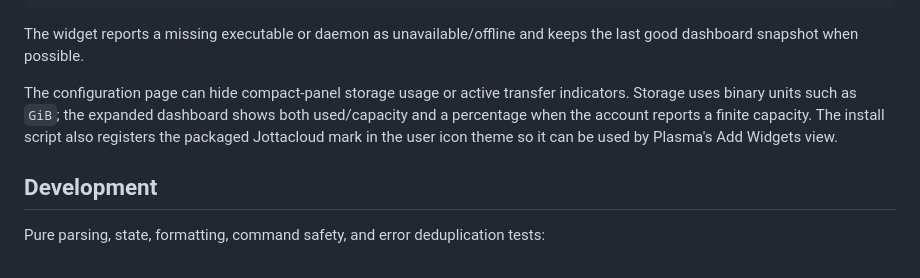
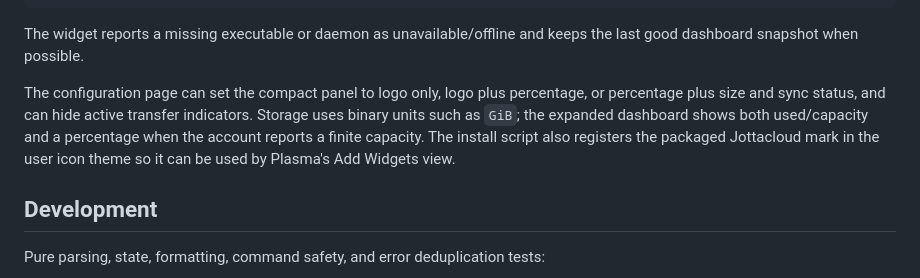
Before and after one commit to oal/jottacloud-kde, a Markdown page: README.md, the part around one of its changes. GitHub-like rendering.

```diff
--- a/README.md
+++ b/README.md
@@ -53,11 +65,12 @@ jotta-cli status --json
 The widget reports a missing executable or daemon as unavailable/offline and
 keeps the last good dashboard snapshot when possible.
 
-The configuration page can hide compact-panel storage usage or active transfer
-indicators. Storage uses binary units such as `GiB`; the expanded dashboard
-shows both used/capacity and a percentage when the account reports a finite
-capacity. The install script also registers the packaged Jottacloud mark in the
-user icon theme so it can be used by Plasma's Add Widgets view.
+The configuration page can set the compact panel to logo only, logo plus
+percentage, or percentage plus size and sync status, and can hide active
+transfer indicators. Storage uses binary units such as `GiB`; the expanded
+dashboard shows both used/capacity and a percentage when the account reports a
+finite capacity. The install script also registers the packaged Jottacloud mark
+in the user icon theme so it can be used by Plasma's Add Widgets view.
 
 ## Development
 
```
Also changed, not shown: other parts of README.md (+12 -0 lines), PLAN.md (+7 -6 lines), screenshots/expanded.png (added), screenshots/settings.png (added), screenshots/status.png (added), 8 other files.
